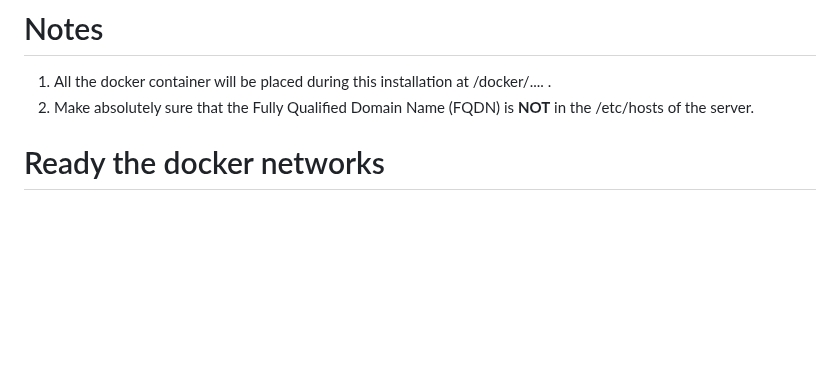
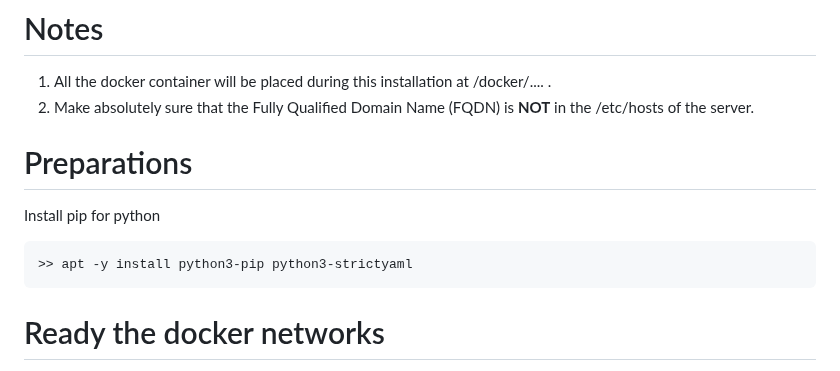
Before and after one commit to davrot/overleaf_living_with_keycloak, a Markdown page: README.md, the part around the change. Drawn GitHub-style; blank space fills up the shorter version.

````diff
--- a/README.md
+++ b/README.md
@@ -11,6 +11,15 @@ ufw allow 443
 
 1. All the docker container will be placed during this installation at /docker/.... .
 2. Make absolutely sure that the Fully Qualified Domain Name (FQDN) is **NOT** in the /etc/hosts of the server.
+
+
+# Preparations
+
+Install pip for python
+
+```
+>> apt -y install python3-pip python3-strictyaml
+```
 
 # Ready the docker networks
 
````
